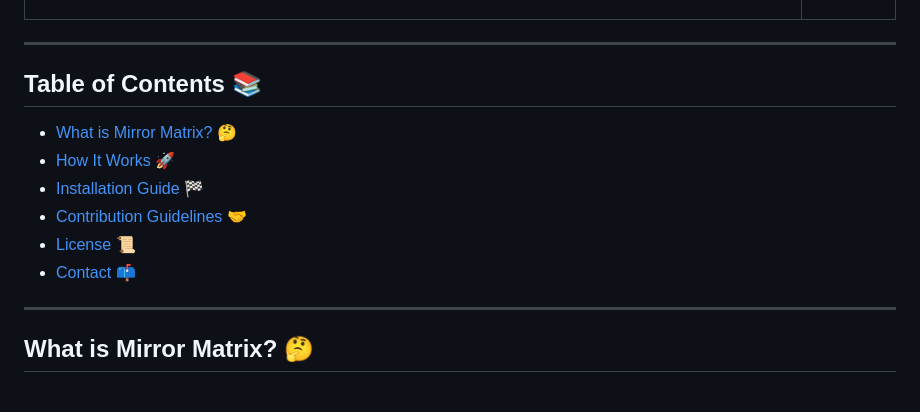
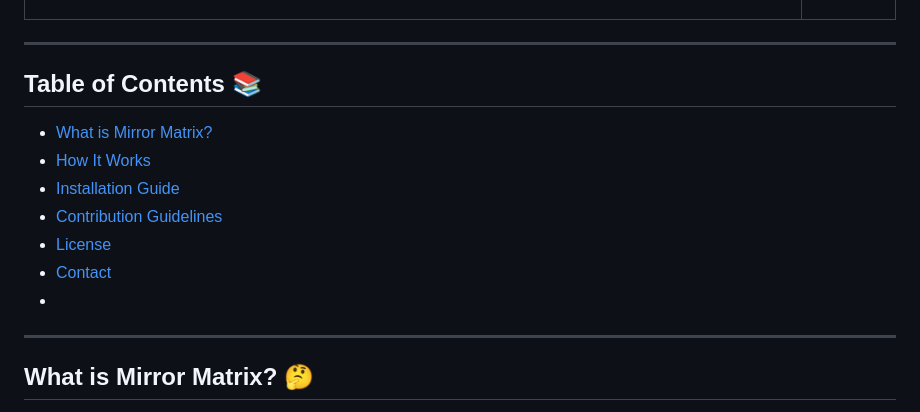
Before and after one commit to iTusharyadav/mirror-matrix, a Markdown page: README.md, the part around the change. Drawn GitHub-style.

```diff
--- a/README.md
+++ b/README.md
@@ -23,24 +23,15 @@ Each clone project is housed in its own dedicated folder with a detailed `README
 
 ---
 
-<!--## Table of Contents 📚
+## Table of Contents 📚
 
 - [What is Mirror Matrix?](#what-is-mirror-matrix)
 - [How It Works](#how-it-works)
 - [Installation Guide](#installation-guide)
 - [Contribution Guidelines](#contributing)
 - [License](#license)
-- [Contact](#contact) -->
-
-## Table of Contents 📚
-
-- [What is Mirror Matrix? 🤔](#what-is-mirror-matrix-🤔)
-- [How It Works 🚀](#how-it-works-🚀)
-- [Installation Guide 🏁](#installation-guide-🏁)
-- [Contribution Guidelines 🤝](#contribution-guidelines-🤝)
-- [License 📜](#license-📜)
-- [Contact 📫](#contact-📫)
-
+- [Contact](#contact)
+-
 ---
 
 ## What is Mirror Matrix? 🤔
```
